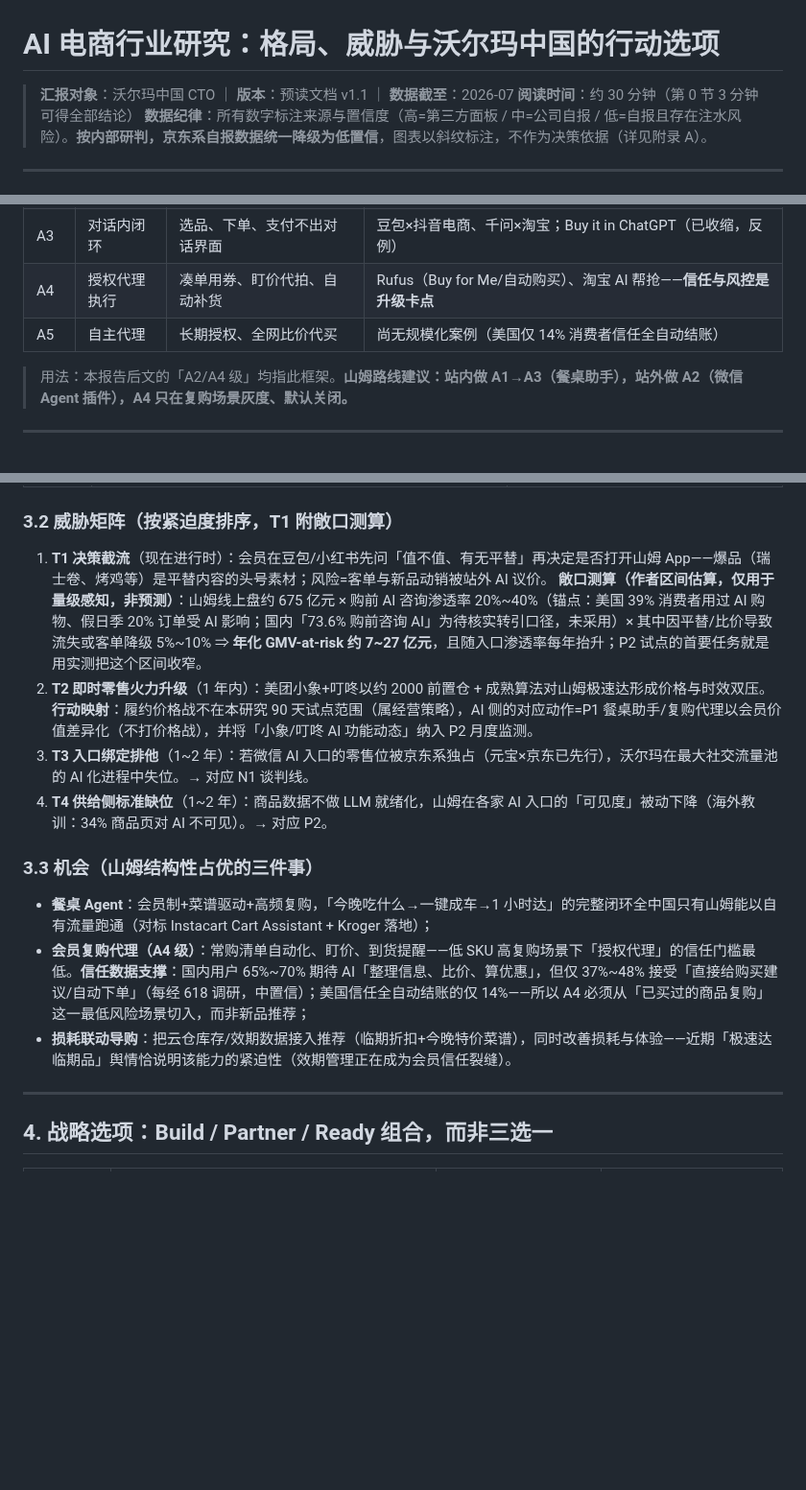
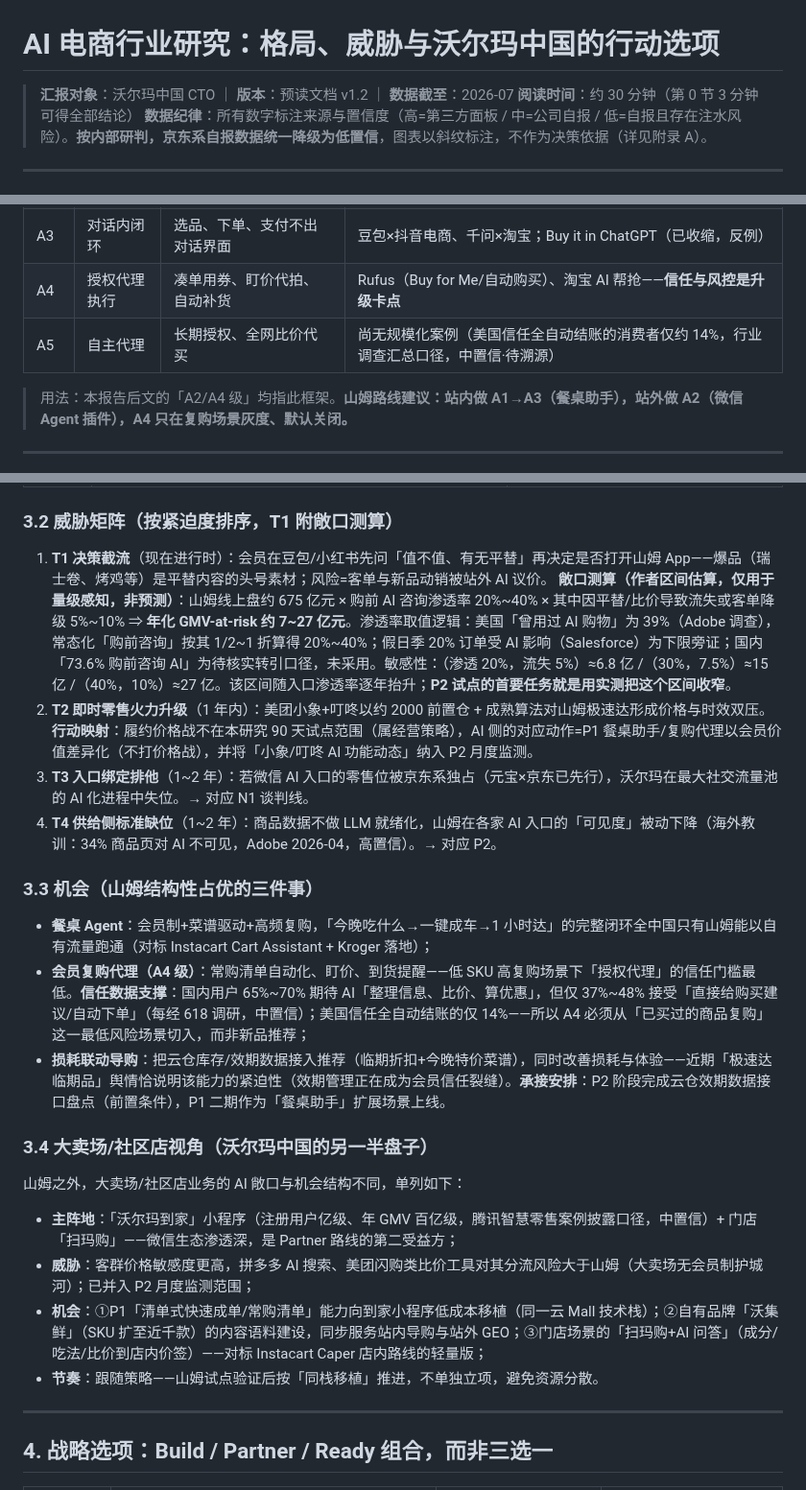
Before and after one commit to breeze2623-create/Aicommerce, a Markdown page: report/AI电商行业研究_沃尔玛中国CTO汇报.md, 3 parts joined by grey strips. Shown at 96% size. Rendered like a GitHub page; blank space fills up the shorter version.

```diff
--- a/report/AI电商行业研究_沃尔玛中国CTO汇报.md
+++ b/report/AI电商行业研究_沃尔玛中国CTO汇报.md
@@ -1,6 +1,6 @@
 # AI 电商行业研究：格局、威胁与沃尔玛中国的行动选项
 
-> **汇报对象**：沃尔玛中国 CTO ｜ **版本**：预读文档 v1.1 ｜ **数据截至**：2026-07
+> **汇报对象**：沃尔玛中国 CTO ｜ **版本**：预读文档 v1.2 ｜ **数据截至**：2026-07
 > **阅读时间**：约 30 分钟（第 0 节 3 分钟可得全部结论）
 > **数据纪律**：所有数字标注来源与置信度（高=第三方面板 / 中=公司自报 / 低=自报且存在注水风险）。**按内部研判，京东系自报数据统一降级为低置信**，图表以斜纹标注，不作为决策依据（详见附录 A）。
 
@@ -58,7 +58,7 @@ ChatGPT 站内代结账（Instant Checkout）因转化率仅为商家自有渠
 | A2 | 站外种草导流 | AI 给推荐 + 跳转链接，交易在别处 | 元宝×京东（商品卡→小程序）、Sparky-in-ChatGPT（插件→自有结账）、小红书点点 |
 | A3 | 对话内闭环 | 选品、下单、支付不出对话界面 | 豆包×抖音电商、千问×淘宝；Buy it in ChatGPT（已收缩，反例） |
 | A4 | 授权代理执行 | 凑单用券、盯价代拍、自动补货 | Rufus（Buy for Me/自动购买）、淘宝 AI 帮抢——**信任与风控是升级卡点** |
-| A5 | 自主代理 | 长期授权、全网比价代买 | 尚无规模化案例（美国仅 14% 消费者信任全自动结账） |
+| A5 | 自主代理 | 长期授权、全网比价代买 | 尚无规模化案例（美国信任全自动结账的消费者仅约 14%，行业调查汇总口径，中置信·待溯源） |
 
 > 用法：本报告后文的「A2/A4 级」均指此框架。**山姆路线建议：站内做 A1→A3（餐桌助手），站外做 A2（微信 Agent 插件），A4 只在复购场景灰度、默认关闭。**
 
@@ -109,16 +109,25 @@ ChatGPT 站内代结账（Instant Checkout）因转化率仅为商家自有渠
 ### 3.2 威胁矩阵（按紧迫度排序，T1 附敞口测算）
 
 1. **T1 决策截流**（现在进行时）：会员在豆包/小红书先问「值不值、有无平替」再决定是否打开山姆 App——爆品（瑞士卷、烤鸡等）是平替内容的头号素材；风险=客单与新品动销被站外 AI 议价。
-   **敞口测算（作者区间估算，仅用于量级感知，非预测）**：山姆线上盘约 675 亿元 × 购前 AI 咨询渗透率 20%~40%（锚点：美国 39% 消费者用过 AI 购物、假日季 20% 订单受 AI 影响；国内「73.6% 购前咨询 AI」为待核实转引口径，未采用）× 其中因平替/比价导致流失或客单降级 5%~10% ⇒ **年化 GMV-at-risk 约 7~27 亿元**，且随入口渗透率每年抬升；P2 试点的首要任务就是用实测把这个区间收窄。
+   **敞口测算（作者区间估算，仅用于量级感知，非预测）**：山姆线上盘约 675 亿元 × 购前 AI 咨询渗透率 20%~40% × 其中因平替/比价导致流失或客单降级 5%~10% ⇒ **年化 GMV-at-risk 约 7~27 亿元**。渗透率取值逻辑：美国「曾用过 AI 购物」为 39%（Adobe 调查），常态化「购前咨询」按其 1/2~1 折算得 20%~40%；假日季 20% 订单受 AI 影响（Salesforce）为下限旁证；国内「73.6% 购前咨询 AI」为待核实转引口径，未采用。敏感性：（渗透 20%，流失 5%）≈6.8 亿 /（30%，7.5%）≈15 亿 /（40%，10%）≈27 亿。该区间随入口渗透率逐年抬升；**P2 试点的首要任务就是用实测把这个区间收窄**。
 2. **T2 即时零售火力升级**（1 年内）：美团小象+叮咚以约 2000 前置仓 + 成熟算法对山姆极速达形成价格与时效双压。**行动映射**：履约价格战不在本研究 90 天试点范围（属经营策略），AI 侧的对应动作=P1 餐桌助手/复购代理以会员价值差异化（不打价格战），并将「小象/叮咚 AI 功能动态」纳入 P2 月度监测。
 3. **T3 入口绑定排他**（1~2 年）：若微信 AI 入口的零售位被京东系独占（元宝×京东已先行），沃尔玛在最大社交流量池的 AI 化进程中失位。→ 对应 N1 谈判线。
-4. **T4 供给侧标准缺位**（1~2 年）：商品数据不做 LLM 就绪化，山姆在各家 AI 入口的「可见度」被动下降（海外教训：34% 商品页对 AI 不可见）。→ 对应 P2。
+4. **T4 供给侧标准缺位**（1~2 年）：商品数据不做 LLM 就绪化，山姆在各家 AI 入口的「可见度」被动下降（海外教训：34% 商品页对 AI 不可见，Adobe 2026-04，高置信）。→ 对应 P2。
 
 ### 3.3 机会（山姆结构性占优的三件事）
 
 - **餐桌 Agent**：会员制+菜谱驱动+高频复购，「今晚吃什么→一键成车→1 小时达」的完整闭环全中国只有山姆能以自有流量跑通（对标 Instacart Cart Assistant + Kroger 落地）；
 - **会员复购代理（A4 级）**：常购清单自动化、盯价、到货提醒——低 SKU 高复购场景下「授权代理」的信任门槛最低。**信任数据支撑**：国内用户 65%~70% 期待 AI「整理信息、比价、算优惠」，但仅 37%~48% 接受「直接给购买建议/自动下单」（每经 618 调研，中置信）；美国信任全自动结账的仅 14%——所以 A4 必须从「已买过的商品复购」这一最低风险场景切入，而非新品推荐；
-- **损耗联动导购**：把云仓库存/效期数据接入推荐（临期折扣+今晚特价菜谱），同时改善损耗与体验——近期「极速达临期品」舆情恰说明该能力的紧迫性（效期管理正在成为会员信任裂缝）。
+- **损耗联动导购**：把云仓库存/效期数据接入推荐（临期折扣+今晚特价菜谱），同时改善损耗与体验——近期「极速达临期品」舆情恰说明该能力的紧迫性（效期管理正在成为会员信任裂缝）。**承接安排**：P2 阶段完成云仓效期数据接口盘点（前置条件），P1 二期作为「餐桌助手」扩展场景上线。
+
+### 3.4 大卖场/社区店视角（沃尔玛中国的另一半盘子）
+
+山姆之外，大卖场/社区店业务的 AI 敞口与机会结构不同，单列如下：
+
+- **主阵地**：「沃尔玛到家」小程序（注册用户亿级、年 GMV 百亿级，腾讯智慧零售案例披露口径，中置信）+ 门店「扫玛购」——微信生态渗透深，是 Partner 路线的第二受益方；
+- **威胁**：客群价格敏感度更高，拼多多 AI 搜索、美团闪购类比价工具对其分流风险大于山姆（大卖场无会员制护城河）；已并入 P2 月度监测范围；
+- **机会**：①P1「清单式快速成单/常购清单」能力向到家小程序低成本移植（同一云 Mall 技术栈）；②自有品牌「沃集鲜」（SKU 扩至近千款）的内容语料建设，同步服务站内导购与站外 GEO；③门店场景的「扫玛购+AI 问答」（成分/吃法/比价到店内价签）——对标 Instacart Caper 店内路线的轻量版；
+- **节奏**：跟随策略——山姆试点验证后按「同栈移植」推进，不单独立项，避免资源分散。
 
 ---
 
```
Also changed, not shown: other parts of report/AI电商行业研究_沃尔玛中国CTO汇报.md (+6 -5 lines), report/pptx_outline.md (+10 -10 lines), report/评分记录.md (added, +80 -0 lines), charts/01_global_agentic_forecasts.png, charts/07_instore_ai_scorecard.png, 4 other files.
